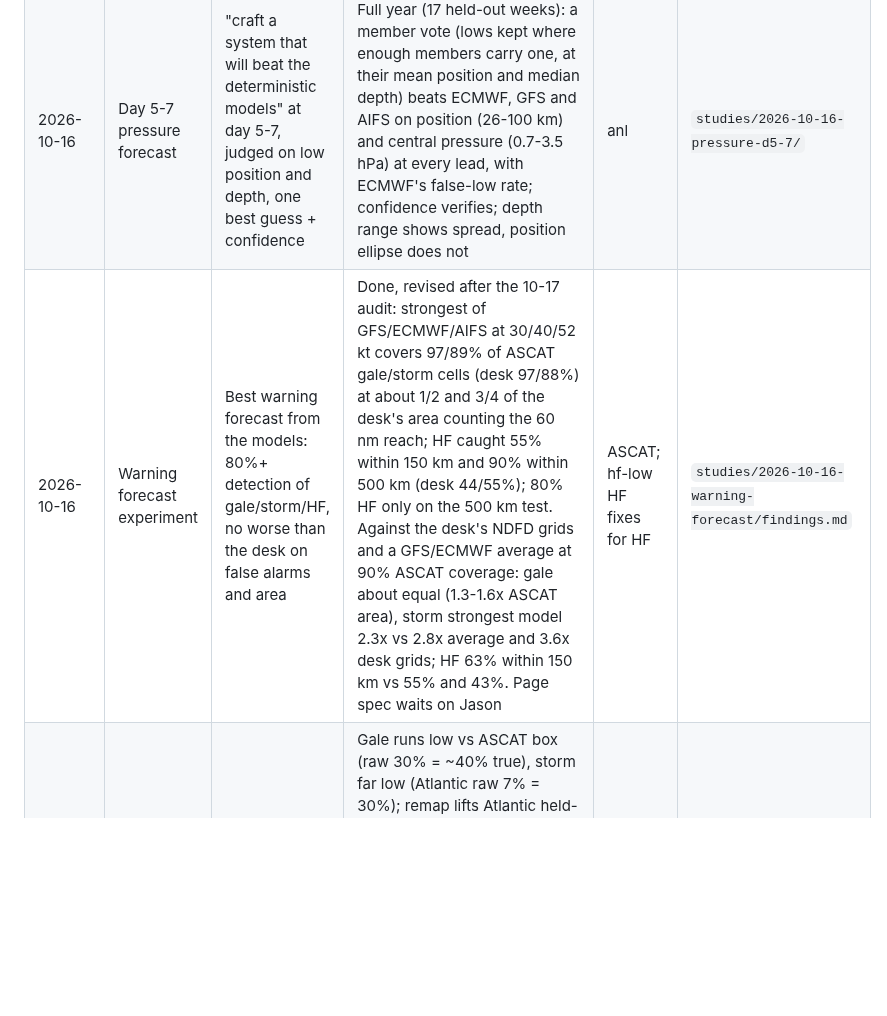
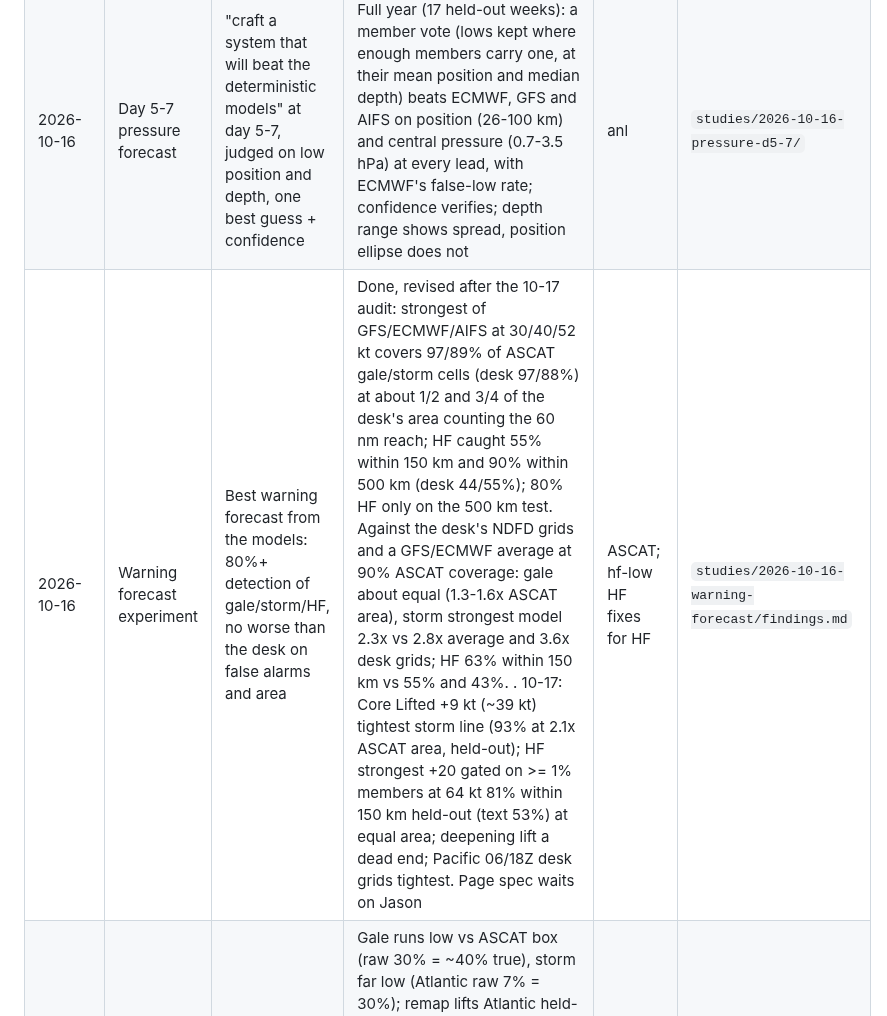
Before and after one commit to jkrek17/marine-research, a Markdown page: STUDIES.md, the part around the change. GitHub-like rendering; blank space fills up the shorter version.

```diff
--- a/STUDIES.md
+++ b/STUDIES.md
@@ -10,7 +10,7 @@ Truth abbreviations: **anl** = GFS+IFS analysis mean, **ASCAT** = RSS ASCAT real
 | 2026-10-16 | Research harness | "Can any of the work be put into a harness" | Store and truth on public releases, twice-daily fill and daily truth jobs; standing-score presets for day 5-7 pressure (reproduces the study's held-out scores) and warning rules (provisional until the study freezes its rules) | anl, ASCAT | `studies/2026-10-16-harness/`, `tools/run_presets.py` |
 | 2026-10-16 | Storm-force truth | When ASCAT says storm or hurricane force, how strong is the wind really? (research agenda avenue 2) | Unsettled above 56 kt. At 48-56 kt SMAP is 0.4 kt (same cell) to 1.5-2.0 kt (storm peaks) above ASCAT: ASCAT stays the referee by default, no adjustment; >=16% of co-seen SMAP storm cells are ASCAT rain-flagged; no buoy/ship pair at 48+ | SMAP, buoys, ships | `studies/2026-10-16-storm-force-truth/` |
 | 2026-10-16 | Day 5-7 pressure forecast | "craft a system that will beat the deterministic models" at day 5-7, judged on low position and depth, one best guess + confidence | Full year (17 held-out weeks): a member vote (lows kept where enough members carry one, at their mean position and median depth) beats ECMWF, GFS and AIFS on position (26-100 km) and central pressure (0.7-3.5 hPa) at every lead, with ECMWF's false-low rate; confidence verifies; depth range shows spread, position ellipse does not | anl | `studies/2026-10-16-pressure-d5-7/` |
-| 2026-10-16 | Warning forecast experiment | Best warning forecast from the models: 80%+ detection of gale/storm/HF, no worse than the desk on false alarms and area | Done, revised after the 10-17 audit: strongest of GFS/ECMWF/AIFS at 30/40/52 kt covers 97/89% of ASCAT gale/storm cells (desk 97/88%) at about 1/2 and 3/4 of the desk's area counting the 60 nm reach; HF caught 55% within 150 km and 90% within 500 km (desk 44/55%); 80% HF only on the 500 km test. Against the desk's NDFD grids and a GFS/ECMWF average at 90% ASCAT coverage: gale about equal (1.3-1.6x ASCAT area), storm strongest model 2.3x vs 2.8x average and 3.6x desk grids; HF 63% within 150 km vs 55% and 43%. Page spec waits on Jason | ASCAT; hf-low HF fixes for HF | `studies/2026-10-16-warning-forecast/findings.md` |
+| 2026-10-16 | Warning forecast experiment | Best warning forecast from the models: 80%+ detection of gale/storm/HF, no worse than the desk on false alarms and area | Done, revised after the 10-17 audit: strongest of GFS/ECMWF/AIFS at 30/40/52 kt covers 97/89% of ASCAT gale/storm cells (desk 97/88%) at about 1/2 and 3/4 of the desk's area counting the 60 nm reach; HF caught 55% within 150 km and 90% within 500 km (desk 44/55%); 80% HF only on the 500 km test. Against the desk's NDFD grids and a GFS/ECMWF average at 90% ASCAT coverage: gale about equal (1.3-1.6x ASCAT area), storm strongest model 2.3x vs 2.8x average and 3.6x desk grids; HF 63% within 150 km vs 55% and 43%. . 10-17: Core Lifted +9 kt (~39 kt) tightest storm line (93% at 2.1x ASCAT area, held-out); HF strongest +20 gated on >= 1% members at 64 kt 81% within 150 km held-out (text 53%) at equal area; deepening lift a dead end; Pacific 06/18Z desk grids tightest. Page spec waits on Jason | ASCAT; hf-low HF fixes for HF | `studies/2026-10-16-warning-forecast/findings.md` |
 | 2026-10-16 | Chance calibration (pooled ensemble share) | Are the page's gale/storm/HF chances honest, and what remap fixes them? | Gale runs low vs ASCAT box (raw 30% = ~40% true), storm far low (Atlantic raw 7% = 30%); remap lifts Atlantic held-out storm Brier skill 0.28 to 0.53; Pacific keeps its own 48 kt curve (0.20 to 0.23; the shared one overstates raw 5-10%); 64 kt not calibratable (2-17 held-out cycles with an event), page table kept. Provisional, one winter, not yet agreed. Refit 10-17 after the audit (`refit.py`, `rk.calibrate.fit_pooled`): Pacific storm Brier skill 0.23/0.13/0.09 to 0.28/0.19/0.14 by lead group, Atlantic day-3 shelf (76% for raw 35-65%) removed; `calibration_refit.json` approved by Jason 05:39Z 10-17 (page change via Global view). Out-of-sample on Pacific 06/18 UTC valid times (`oot_0618.py`): refit beats page at every lead (storm Brier skill 0.23/0.11/0.05 to 0.32/0.16/0.06, error at raw 10%+ halved) but still reads low at high Pacific shares (raw 17-33% shows 58-80%, verified 86-100%); Pacific-only prior is next. Pacific 06/18 UTC valid times (`--hours 6,18 --basins npac`, +30..+126 h steps from 00/12Z cycles; ASCAT box and cell only, no analysis at those hours): 302 cycles, 70 held-out; counts only, no recommended table, `/mnt/project-files/chance-calibration/pooled_npac0618/` | ASCAT 3x3 box, analysis | `studies/2026-10-16-chance-calibration/`, `/mnt/project-files/chance-calibration/pooled/` |
 | 2026-10-16 | High seas text from the grids | Draft the HSF text from the grid, ~80% of the way | Writer live on the wind page; scoring vs issued warnings started | issued HSF | `/mnt/project-files/hsf/` |
 | 2026-10-15 | Storm-force cores | Where is the core and is the model under or over-doing it? | Models already place cores; +5 kt where core chance >= 35% catches 49% of ASCAT storm tiles (blend 15%) at 15% false alarms; live on the page as Core Lifted | ASCAT, anl | `/mnt/project-files/wind-focus/core/` |
```
Also changed, not shown: LESSONS.md (+3 -0 lines), studies/2026-10-16-warning-forecast/findings.md (+16 -0 lines).
